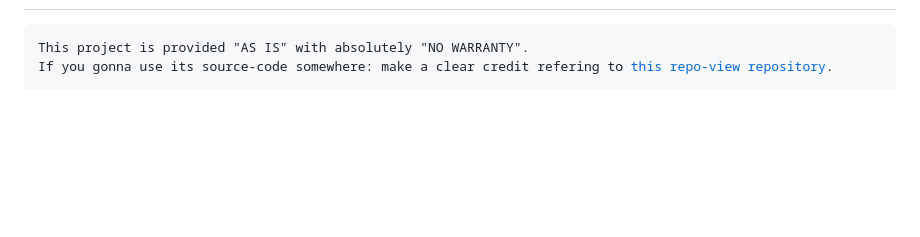
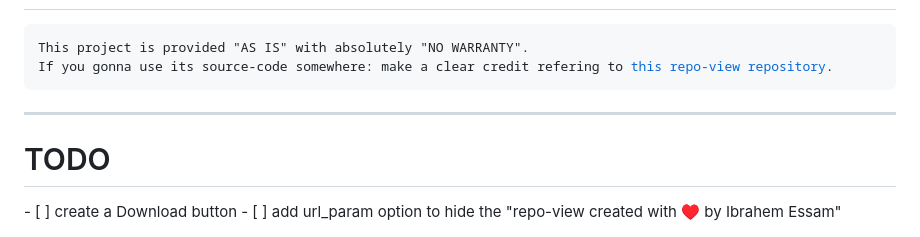
Before and after one commit to ibrahemesam/repo-view, a Markdown page: README.md, the part around the change. GitHub-like rendering; blank space fills up the shorter version.

Commit message:
add TODOs

```diff
--- a/README.md
+++ b/README.md
@@ -126,3 +126,7 @@ NB: this DEMO url EXPIRES on 12 May 2024. (this expiration is related to GitHub'
 This project is provided "AS IS" with absolutely "NO WARRANTY".
 If you gonna use its source-code somewhere: make a clear credit refering to <a href="https://github.com/ibrahemesam/repo-view" target="_blank">this repo-view repository</a>.
 </pre>
+<hr>
+<h1>TODO</h1>
+- [ ] create a Download button
+- [ ] add url_param option to hide the "repo-view created  with ♥️ by Ibrahem Essam"
```
